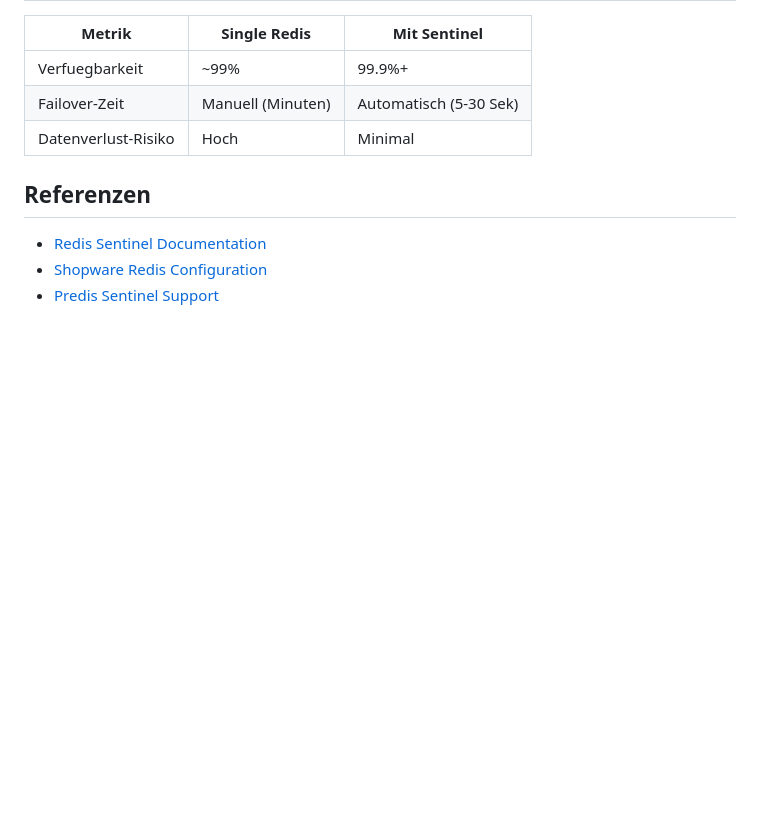
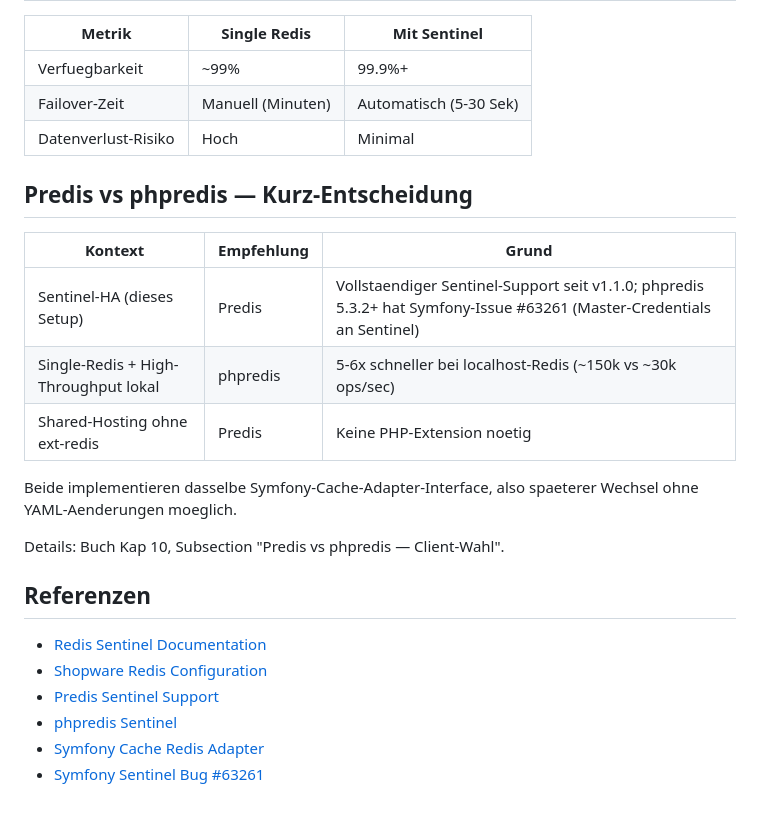
Before and after one commit to MehmetGoekce/shopware-performance-examples, a Markdown page: chapters/10-redis-sentinel/README.md, the part around the change. Rendered like a GitHub page; blank space fills up the shorter version.

Commit message:
docs(kap10): Predis-vs-phpredis Decision-Matrix-Kurzform im README
3-Zeilen Decision-Table im README (Sentinel-HA / Single-Redis-High-Throughput /
Shared-Hosting → Predis / phpredis / Predis) mit Begruendungen.
Verweis auf Buch-Detail-Sektion + zusaetzliche Reference-Links
(phpredis Sentinel, Symfony Cache Adapter, Symfony Issue #63261).

```diff
--- a/chapters/10-redis-sentinel/README.md
+++ b/chapters/10-redis-sentinel/README.md
@@ -156,8 +156,24 @@ source /etc/profile.d/redis-credentials.sh
 | Failover-Zeit | Manuell (Minuten) | Automatisch (5-30 Sek) |
 | Datenverlust-Risiko | Hoch | Minimal |
 
+## Predis vs phpredis — Kurz-Entscheidung
+
+| Kontext | Empfehlung | Grund |
+|---|---|---|
+| Sentinel-HA (dieses Setup) | Predis | Vollstaendiger Sentinel-Support seit v1.1.0; phpredis 5.3.2+ hat Symfony-Issue #63261 (Master-Credentials an Sentinel) |
+| Single-Redis + High-Throughput lokal | phpredis | 5-6x schneller bei localhost-Redis (~150k vs ~30k ops/sec) |
+| Shared-Hosting ohne ext-redis | Predis | Keine PHP-Extension noetig |
+
+Beide implementieren dasselbe Symfony-Cache-Adapter-Interface, also
+spaeterer Wechsel ohne YAML-Aenderungen moeglich.
+
+Details: Buch Kap 10, Subsection "Predis vs phpredis — Client-Wahl".
+
 ## Referenzen
 
 - [Redis Sentinel Documentation](https://redis.io/docs/latest/operate/oss_and_stack/management/sentinel/)
 - [Shopware Redis Configuration](https://developer.shopware.com/docs/guides/hosting/infrastructure/redis.html)
 - [Predis Sentinel Support](https://github.com/predis/predis)
+- [phpredis Sentinel](https://github.com/phpredis/phpredis/blob/develop/sentinel.markdown)
+- [Symfony Cache Redis Adapter](https://symfony.com/doc/current/components/cache/adapters/redis_adapter.html)
+- [Symfony Sentinel Bug #63261](https://github.com/symfony/symfony/issues/63261)
```
